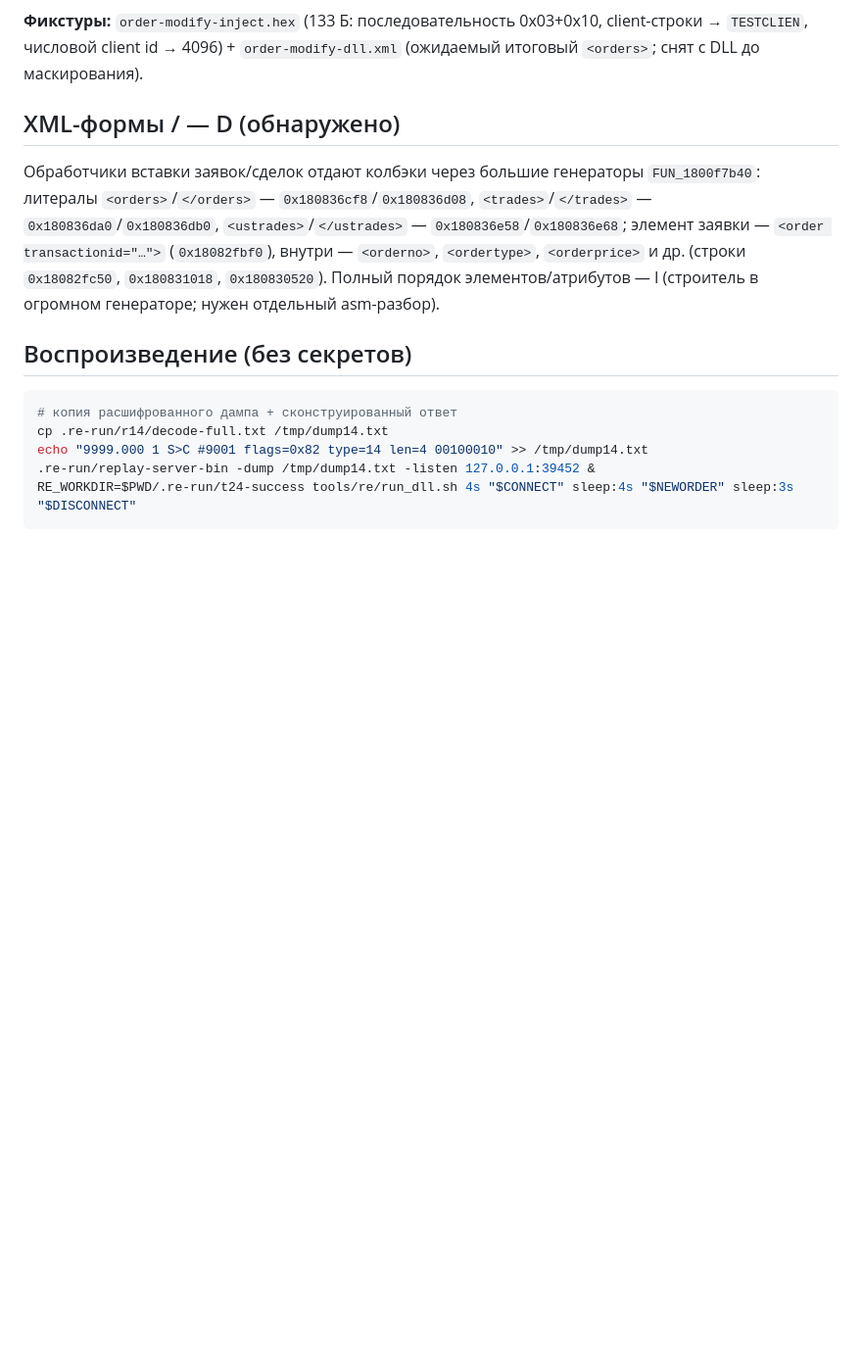
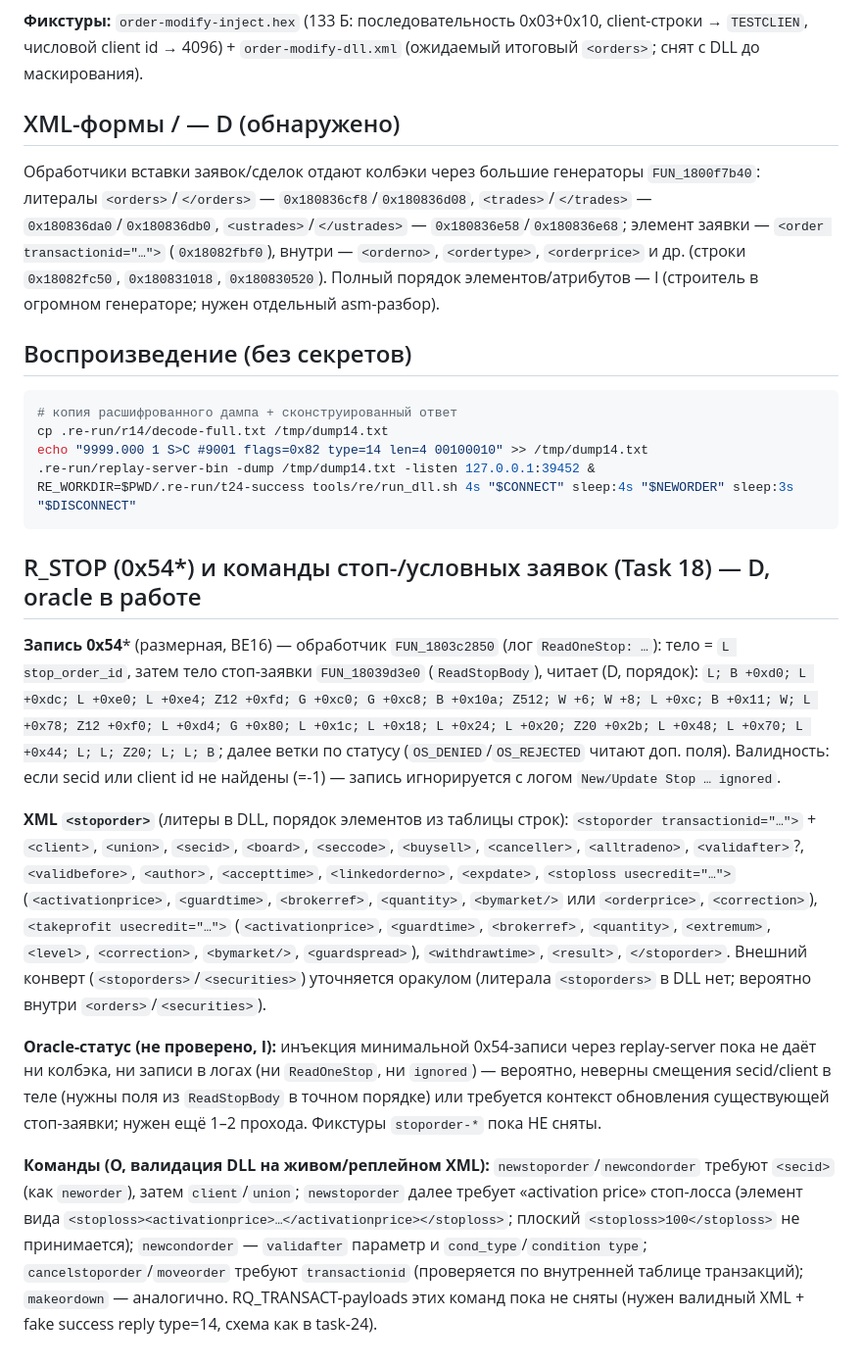
Before and after one commit to kmlebedev/txmlconnector, a Markdown page: docs/protocol/orders.md, the part around the change. Shown at 98% size. Rendered like a GitHub page; blank space fills up the shorter version.

Commit message:
docs(protocol): R_STOP layout and stop-order command validation (task 18 RE, partial)

````diff
--- a/docs/protocol/orders.md
+++ b/docs/protocol/orders.md
@@ -200,3 +200,37 @@ echo "9999.000 1 S>C #9001 flags=0x82 type=14 len=4 00100010" >> /tmp/dump14.txt
 .re-run/replay-server-bin -dump /tmp/dump14.txt -listen 127.0.0.1:39452 &
 RE_WORKDIR=$PWD/.re-run/t24-success tools/re/run_dll.sh 4s "$CONNECT" sleep:4s "$NEWORDER" sleep:3s "$DISCONNECT"
 ```
+
+## R_STOP (0x54*) и команды стоп-/условных заявок (Task 18) — D, oracle в работе
+
+**Запись 0x54*** (размерная, BE16) — обработчик `FUN_1803c2850` (лог `ReadOneStop: …`):
+тело = `L stop_order_id`, затем тело стоп-заявки `FUN_18039d3e0` (`ReadStopBody`), читает
+(D, порядок): `L; B +0xd0; L +0xdc; L +0xe0; L +0xe4; Z12 +0xfd; G +0xc0; G +0xc8; B +0x10a;
+Z512; W +6; W +8; L +0xc; B +0x11; W; L +0x78; Z12 +0xf0; L +0xd4; G +0x80; L +0x1c; L +0x18;
+L +0x24; L +0x20; Z20 +0x2b; L +0x48; L +0x70; L +0x44; L; L; Z20; L; L; B`; далее ветки по
+статусу (`OS_DENIED`/`OS_REJECTED` читают доп. поля). Валидность: если secid или client id не
+найдены (=-1) — запись игнорируется с логом `New/Update Stop … ignored`.
+
+**XML `<stoporder>`** (литеры в DLL, порядок элементов из таблицы строк):
+`<stoporder transactionid="…">` + `<client>`, `<union>`, `<secid>`, `<board>`, `<seccode>`,
+`<buysell>`, `<canceller>`, `<alltradeno>`, `<validafter>`?, `<validbefore>`, `<author>`,
+`<accepttime>`, `<linkedorderno>`, `<expdate>`, `<stoploss usecredit="…">`
+(`<activationprice>`, `<guardtime>`, `<brokerref>`, `<quantity>`, `<bymarket/>` или `<orderprice>`,
+`<correction>`), `<takeprofit usecredit="…">` (`<activationprice>`, `<guardtime>`, `<brokerref>`,
+`<quantity>`, `<extremum>`, `<level>`, `<correction>`, `<bymarket/>`, `<guardspread>`),
+`<withdrawtime>`, `<result>`, `</stoporder>`. Внешний конверт (`<stoporders>`/`<securities>`)
+уточняется оракулом (литерала `<stoporders>` в DLL нет; вероятно внутри `<orders>`/`<securities>`).
+
+**Oracle-статус (не проверено, I):** инъекция минимальной 0x54-записи через replay-server пока
+не даёт ни колбэка, ни записи в логах (ни `ReadOneStop`, ни `ignored`) — вероятно, неверны
+смещения secid/client в теле (нужны поля из `ReadStopBody` в точном порядке) или требуется
+контекст обновления существующей стоп-заявки; нужен ещё 1–2 прохода. Фикстуры `stoporder-*`
+пока НЕ сняты.
+
+**Команды (O, валидация DLL на живом/реплейном XML):** `newstoporder`/`newcondorder` требуют
+`<secid>` (как `neworder`), затем `client`/`union`; `newstoporder` далее требует «activation
+price» стоп-лосса (элемент вида `<stoploss><activationprice>…</activationprice></stoploss>`;
+плоский `<stoploss>100</stoploss>` не принимается); `newcondorder` — `validafter` параметр и
+`cond_type`/`condition type`; `cancelstoporder`/`moveorder` требуют `transactionid` (проверяется
+по внутренней таблице транзакций); `makeordown` — аналогично. RQ_TRANSACT-payloads этих команд
+пока не сняты (нужен валидный XML + fake success reply type=14, схема как в task-24).
````
